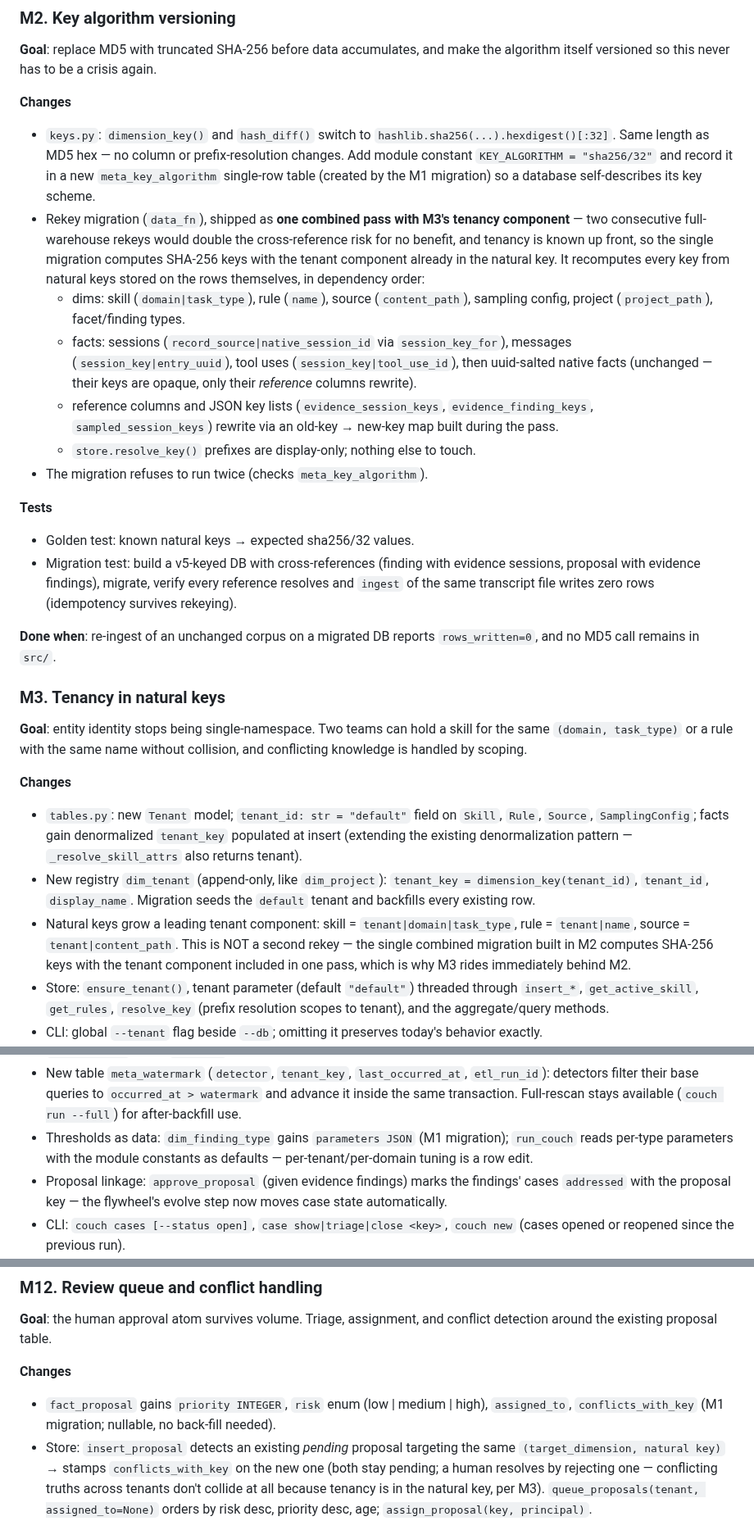
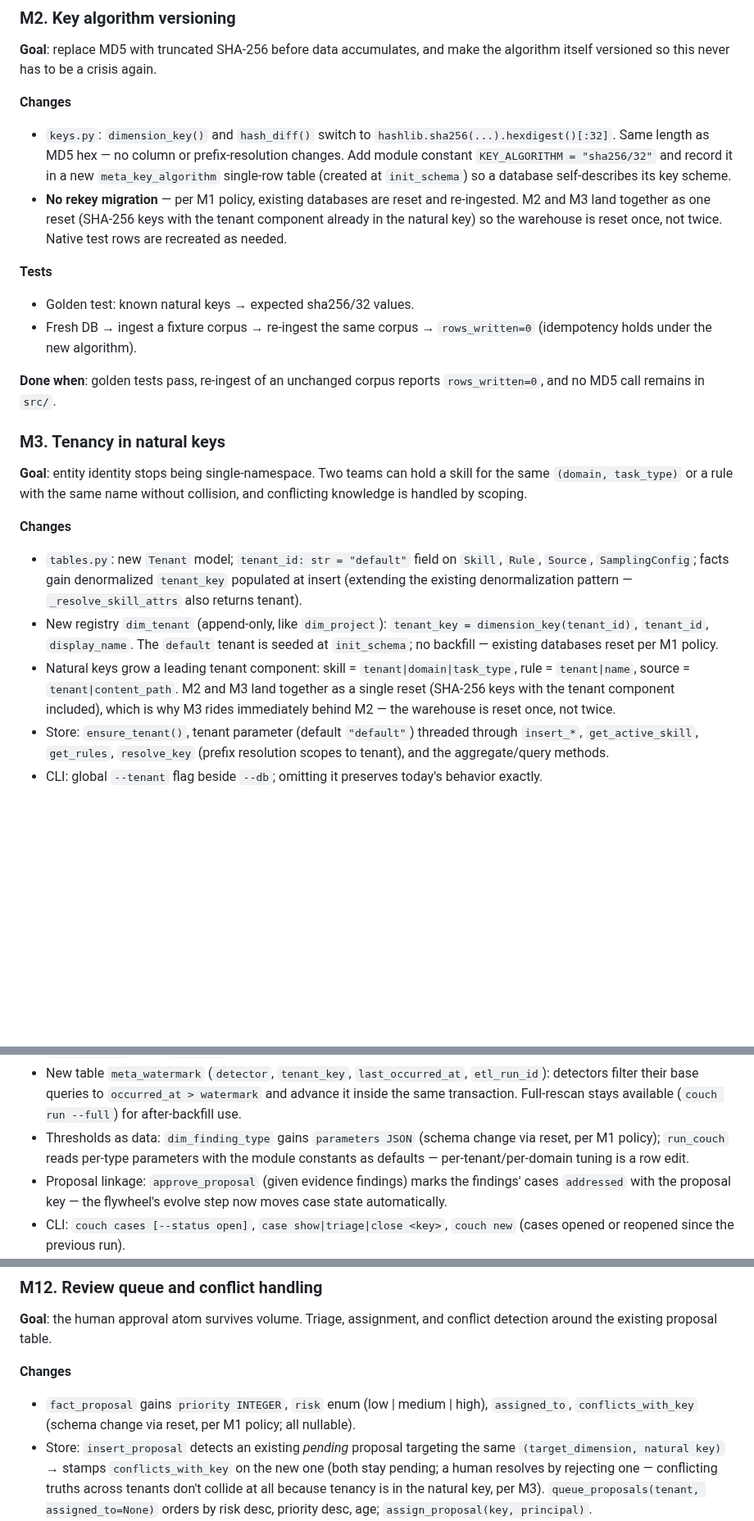
Before and after one commit to fblissjr/freudagent, a Markdown page: docs/implementation-plan.md, 3 parts joined by grey strips. Shown at 82% size. Rendered like a GitHub page; blank space fills up the shorter version.

```diff
--- a/docs/implementation-plan.md
+++ b/docs/implementation-plan.md
@@ -158,33 +149,18 @@ make the algorithm itself versioned so this never has to be a crisis again.
   `hashlib.sha256(...).hexdigest()[:32]`. Same length as MD5 hex — no column
   or prefix-resolution changes. Add module constant `KEY_ALGORITHM =
   "sha256/32"` and record it in a new `meta_key_algorithm` single-row table
-  (created by the M1 migration) so a database self-describes its key scheme.
-- Rekey migration (`data_fn`), shipped as **one combined pass with M3's
-  tenancy component** — two consecutive full-warehouse rekeys would double
-  the cross-reference risk for no benefit, and tenancy is known up front,
-  so the single migration computes SHA-256 keys with the tenant component
-  already in the natural key. It recomputes every key from natural keys
-  stored on the rows themselves, in dependency order:
-  - dims: skill (`domain|task_type`), rule (`name`), source (`content_path`),
-    sampling config, project (`project_path`), facet/finding types.
-  - facts: sessions (`record_source|native_session_id` via
-    `session_key_for`), messages (`session_key|entry_uuid`), tool uses
-    (`session_key|tool_use_id`), then uuid-salted native facts (unchanged —
-    their keys are opaque, only their *reference* columns rewrite).
-  - reference columns and JSON key lists (`evidence_session_keys`,
-    `evidence_finding_keys`, `sampled_session_keys`) rewrite via an
-    old-key → new-key map built during the pass.
-  - `store.resolve_key()` prefixes are display-only; nothing else to touch.
-- The migration refuses to run twice (checks `meta_key_algorithm`).
+  (created at `init_schema`) so a database self-describes its key scheme.
+- **No rekey migration** — per M1 policy, existing databases are reset and
+  re-ingested. M2 and M3 land together as one reset (SHA-256 keys with the
+  tenant component already in the natural key) so the warehouse is reset
+  once, not twice. Native test rows are recreated as needed.
 
 **Tests**
 - Golden test: known natural keys → expected sha256/32 values.
-- Migration test: build a v5-keyed DB with cross-references (finding with
-  evidence sessions, proposal with evidence findings), migrate, verify every
-  reference resolves and `ingest` of the same transcript file writes zero
-  rows (idempotency survives rekeying).
+- Fresh DB → ingest a fixture corpus → re-ingest the same corpus →
+  `rows_written=0` (idempotency holds under the new algorithm).
 
-**Done when**: re-ingest of an unchanged corpus on a migrated DB reports
+**Done when**: golden tests pass, re-ingest of an unchanged corpus reports
 `rows_written=0`, and no MD5 call remains in `src/`.
 
 ### M3. Tenancy in natural keys
@@ -200,12 +176,13 @@ collision, and conflicting knowledge is handled by scoping.
   pattern — `_resolve_skill_attrs` also returns tenant).
 - New registry `dim_tenant` (append-only, like `dim_project`):
   `tenant_key = dimension_key(tenant_id)`, `tenant_id`, `display_name`.
-  Migration seeds the `default` tenant and backfills every existing row.
+  The `default` tenant is seeded at `init_schema`; no backfill — existing
+  databases reset per M1 policy.
 - Natural keys grow a leading tenant component: skill =
   `tenant|domain|task_type`, rule = `tenant|name`, source =
-  `tenant|content_path`. This is NOT a second rekey — the single combined
-  migration built in M2 computes SHA-256 keys with the tenant component
-  included in one pass, which is why M3 rides immediately behind M2.
+  `tenant|content_path`. M2 and M3 land together as a single reset (SHA-256
+  keys with the tenant component included), which is why M3 rides
+  immediately behind M2 — the warehouse is reset once, not twice.
 - Store: `ensure_tenant()`, tenant parameter (default `"default"`) threaded
   through `insert_*`, `get_active_skill`, `get_rules`, `resolve_key`
   (prefix resolution scopes to tenant), and the aggregate/query methods.
@@ -520,7 +497,8 @@ is the default human entry point.
   `occurred_at > watermark` and advance it inside the same transaction.
   Full-rescan stays available (`couch run --full`) for after-backfill use.
 - Thresholds as data: `dim_finding_type` gains `parameters JSON`
-  (M1 migration); `run_couch` reads per-type parameters with the module
+  (schema change via reset, per M1 policy); `run_couch` reads per-type
+  parameters with the module
   constants as defaults — per-tenant/per-domain tuning is a row edit.
 - Proposal linkage: `approve_proposal` (given evidence findings) marks the
   findings' cases `addressed` with the proposal key — the flywheel's
@@ -545,8 +523,8 @@ conflict detection around the existing proposal table.
 
 **Changes**
 - `fact_proposal` gains `priority INTEGER`, `risk` enum (low | medium |
-  high), `assigned_to`, `conflicts_with_key` (M1 migration; nullable, no
-  back-fill needed).
+  high), `assigned_to`, `conflicts_with_key` (schema change via reset, per
+  M1 policy; all nullable).
 - Store: `insert_proposal` detects an existing *pending* proposal targeting
   the same `(target_dimension, natural key)` → stamps `conflicts_with_key`
   on the new one (both stay pending; a human resolves by rejecting one —
```
Also changed, not shown: other parts of docs/implementation-plan.md (+39 -45 lines), CLAUDE.md (+6 -1 lines), ROADMAP.md (+4 -0 lines).
